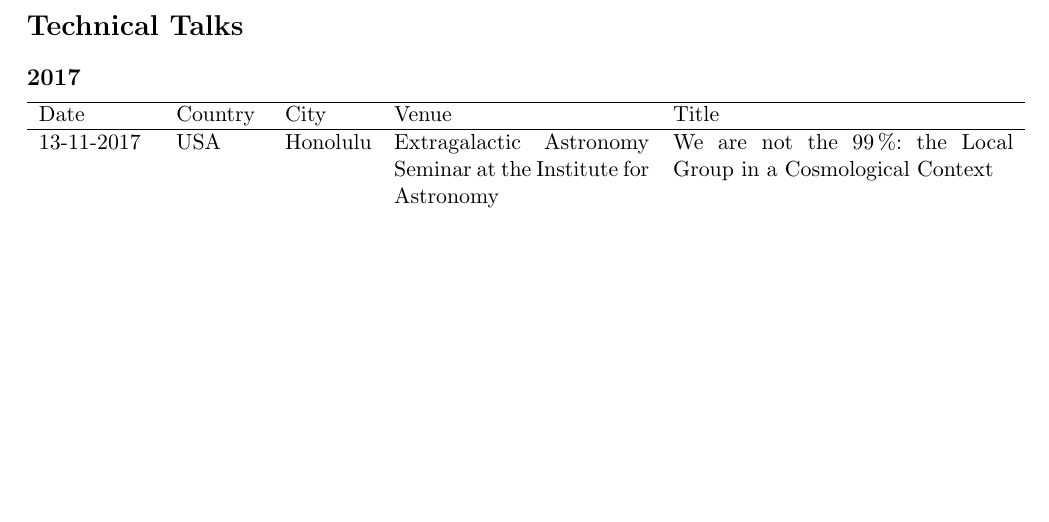
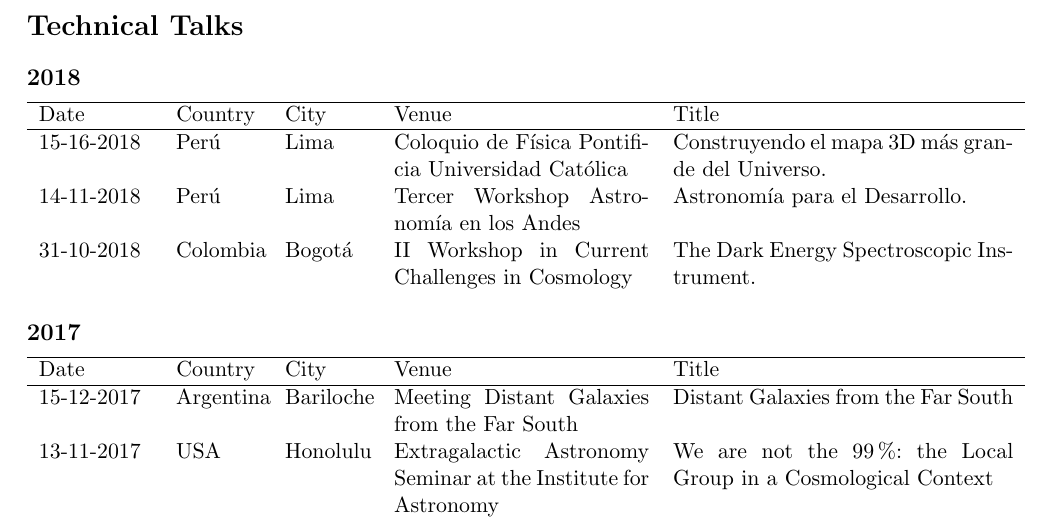
Before and after one commit to forero/CV, a LaTeX document (TalksStays/Talks_ForeroRomero.tex): part of page 1 of 3 before the commit and part of page 1 of 4 after it, cut so that both start at the same text, the shorter picture padded with empty space. Compiled offline with pdfLaTeX.

Commit message:
charlas actualizadas

```diff
--- a/TalksStays/Talks_ForeroRomero.tex
+++ b/TalksStays/Talks_ForeroRomero.tex
@@ -13,10 +13,20 @@
 \begin{document}
 \section*{Technical Talks}
 
+\subsection*{2018}
+\noindent
+\begin{tabular}{p{2.0cm} p{1.5cm} p{1.5cm} p{4.5cm} p{6.0cm}}\hline
+Date & Country & City& Venue & Title\\\hline
+15-16-2018 & Per\'u & Lima & Coloquio de F\'isica Pontificia Universidad Cat\'olica & Construyendo el mapa 3D m\'as grande del Universo. \\
+14-11-2018 & Per\'u & Lima & Tercer Workshop Astronom\'ia en los Andes & Astronom\'ia para el Desarrollo. \\
+31-10-2018 & Colombia & Bogot\'a & II Workshop in Current Challenges in Cosmology & The Dark Energy Spectroscopic Instrument. \\
+\end{tabular}
+
 \subsection*{2017}
 \noindent
 \begin{tabular}{p{2.0cm} p{1.5cm} p{1.5cm} p{4.5cm} p{6.0cm}}\hline
 Date & Country & City& Venue & Title\\\hline
+15-12-2017 & Argentina & Bariloche & Meeting Distant Galaxies from the Far South & Distant Galaxies from the Far South\\
 13-11-2017 & USA & Honolulu & Extragalactic Astronomy Seminar at the Institute for Astronomy & We are not the 99\%: the Local Group in a Cosmological Context\\
 19-10-2017 & South Korea & Daejeon & Cosmology Group Seminar at KASI & Simulating the Dark Energy Spectroscopic Instrument\\
 10-02-2017 & Colombia & Bogot\'a & Pycon 2017 Colombia & Mapping the Universe with Python\\
```
Also changed, not shown: TalksStays/Talks_ForeroRomero.pdf.
